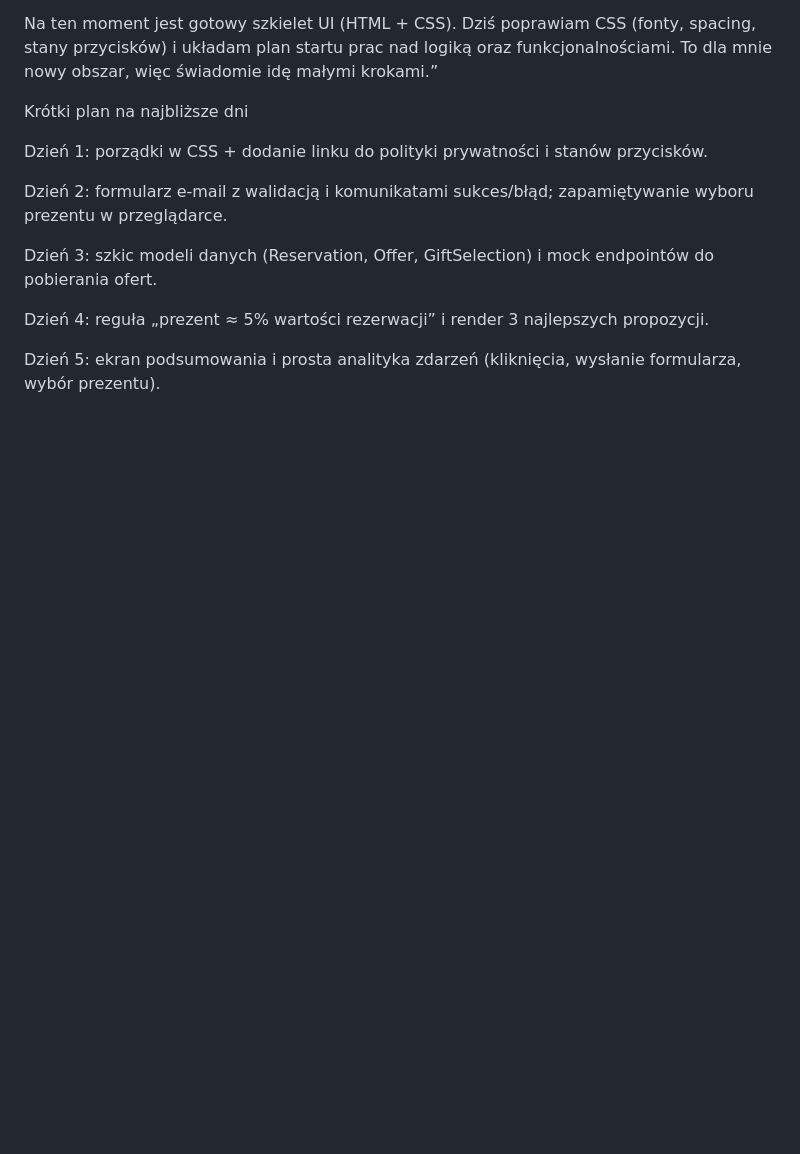
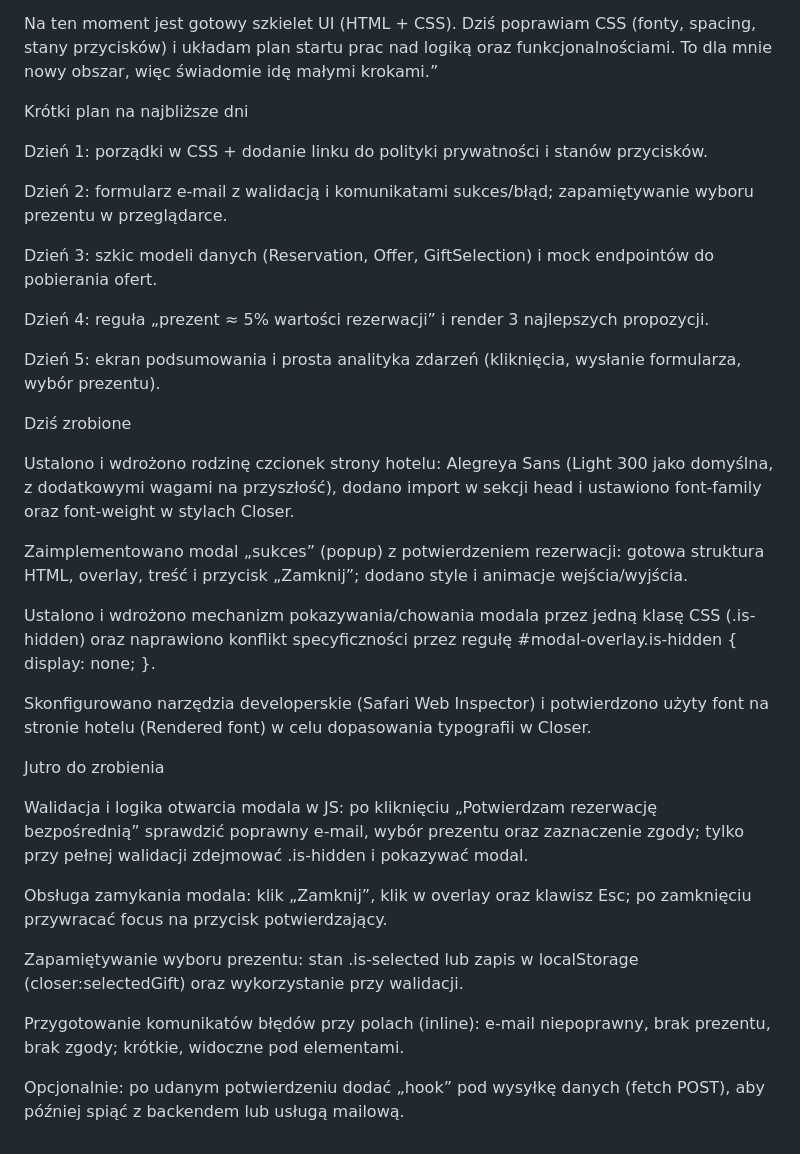
Before and after one commit to SergioAlivero-ww/Closer, a Markdown page: README.md, the part around the change. Rendered like a GitHub page; blank space fills up the shorter version.

Commit message:
dodano wpis do README. koniec na dziś (02.10.205)

```diff
--- a/README.md
+++ b/README.md
@@ -67,3 +67,25 @@ Dzień 3: szkic modeli danych (Reservation, Offer, GiftSelection) i mock endpoin
 Dzień 4: reguła „prezent ≈ 5% wartości rezerwacji” i render 3 najlepszych propozycji.
 
 Dzień 5: ekran podsumowania i prosta analityka zdarzeń (kliknięcia, wysłanie formularza, wybór prezentu).
+
+Dziś zrobione
+
+Ustalono i wdrożono rodzinę czcionek strony hotelu: Alegreya Sans (Light 300 jako domyślna, z dodatkowymi wagami na przyszłość), dodano import w sekcji head i ustawiono font-family oraz font-weight w stylach Closer.
+
+Zaimplementowano modal „sukces” (popup) z potwierdzeniem rezerwacji: gotowa struktura HTML, overlay, treść i przycisk „Zamknij”; dodano style i animacje wejścia/wyjścia.
+
+Ustalono i wdrożono mechanizm pokazywania/chowania modala przez jedną klasę CSS (.is-hidden) oraz naprawiono konflikt specyficzności przez regułę #modal-overlay.is-hidden { display: none; }.
+
+Skonfigurowano narzędzia developerskie (Safari Web Inspector) i potwierdzono użyty font na stronie hotelu (Rendered font) w celu dopasowania typografii w Closer.
+
+Jutro do zrobienia
+
+Walidacja i logika otwarcia modala w JS: po kliknięciu „Potwierdzam rezerwację bezpośrednią” sprawdzić poprawny e‑mail, wybór prezentu oraz zaznaczenie zgody; tylko przy pełnej walidacji zdejmować .is-hidden i pokazywać modal.
+
+Obsługa zamykania modala: klik „Zamknij”, klik w overlay oraz klawisz Esc; po zamknięciu przywracać focus na przycisk potwierdzający.
+
+Zapamiętywanie wyboru prezentu: stan .is-selected lub zapis w localStorage (closer:selectedGift) oraz wykorzystanie przy walidacji.
+
+Przygotowanie komunikatów błędów przy polach (inline): e‑mail niepoprawny, brak prezentu, brak zgody; krótkie, widoczne pod elementami.
+
+Opcjonalnie: po udanym potwierdzeniu dodać „hook” pod wysyłkę danych (fetch POST), aby później spiąć z backendem lub usługą mailową.
```
